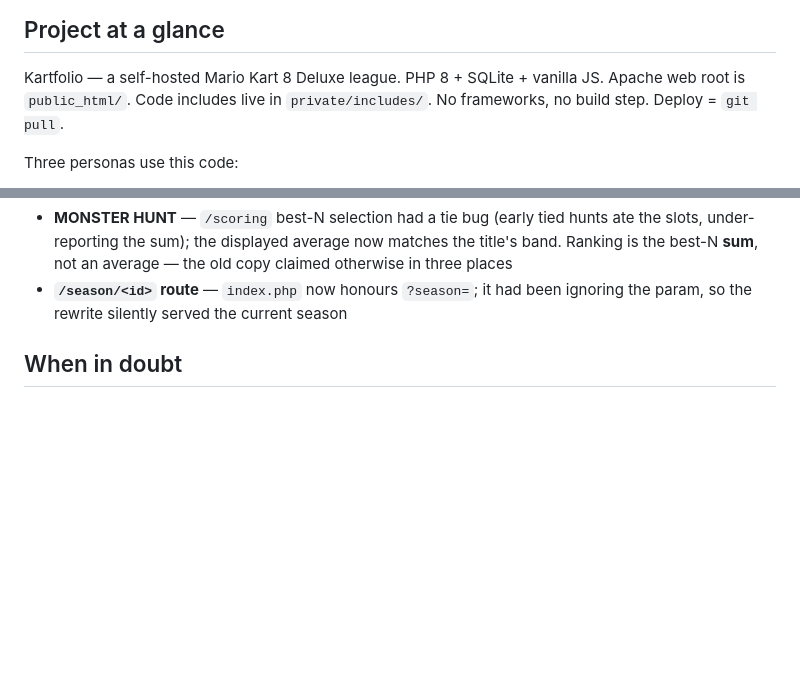
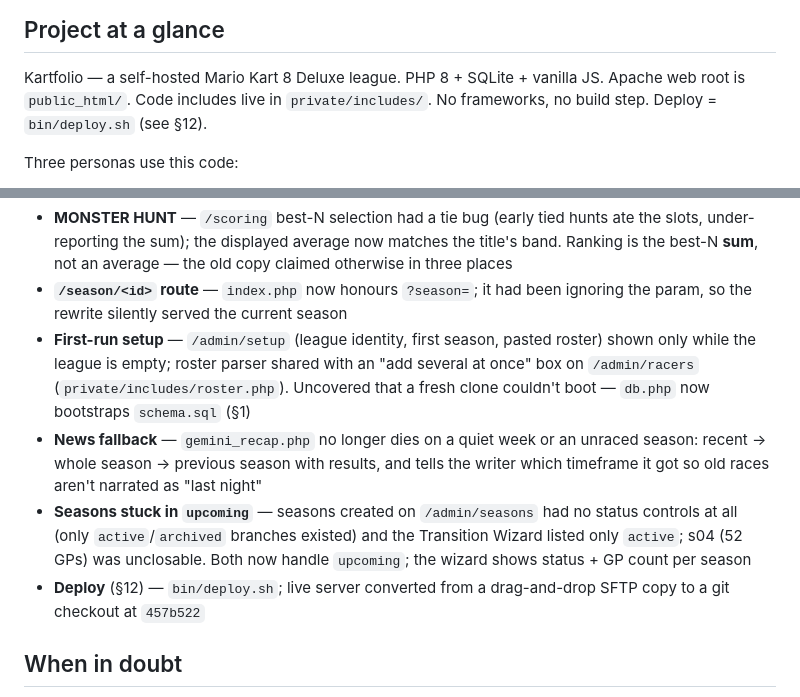
Before and after one commit to tanketom/Kartfolio, a Markdown page: CLAUDE.md, 2 parts joined by grey strips. GitHub-like rendering; blank space fills up the shorter version.

```diff
--- a/CLAUDE.md
+++ b/CLAUDE.md
@@ -8,7 +8,8 @@ file explains *how to work on the code* without re-learning lessons.
 
 Kartfolio — a self-hosted Mario Kart 8 Deluxe league. PHP 8 + SQLite +
 vanilla JS. Apache web root is `public_html/`. Code includes live in
-`private/includes/`. No frameworks, no build step. Deploy = `git pull`.
+`private/includes/`. No frameworks, no build step. Deploy = `bin/deploy.sh`
+(see §12).
 
 Three personas use this code:
 - **The user (Tom)** runs the live `cdnmk.bgo.city` league. Mostly admin
@@ -435,6 +495,21 @@ Cross-reference if you find half-implemented work:
   the old copy claimed otherwise in three places
 - **`/season/<id>` route** — `index.php` now honours `?season=`; it had been
   ignoring the param, so the rewrite silently served the current season
+- **First-run setup** — `/admin/setup` (league identity, first season, pasted
+  roster) shown only while the league is empty; roster parser shared with an
+  "add several at once" box on `/admin/racers` (`private/includes/roster.php`).
+  Uncovered that a fresh clone couldn't boot — `db.php` now bootstraps
+  `schema.sql` (§1)
+- **News fallback** — `gemini_recap.php` no longer dies on a quiet week or an
+  unraced season: recent → whole season → previous season with results, and
+  tells the writer which timeframe it got so old races aren't narrated as
+  "last night"
+- **Seasons stuck in `upcoming`** — seasons created on `/admin/seasons` had no
+  status controls at all (only `active`/`archived` branches existed) and the
+  Transition Wizard listed only `active`; s04 (52 GPs) was unclosable. Both
+  now handle `upcoming`; the wizard shows status + GP count per season
+- **Deploy** (§12) — `bin/deploy.sh`; live server converted from a
+  drag-and-drop SFTP copy to a git checkout at `457b522`
 
 ## When in doubt
 
```
Also changed, not shown: other parts of CLAUDE.md (+60 -1 lines).
